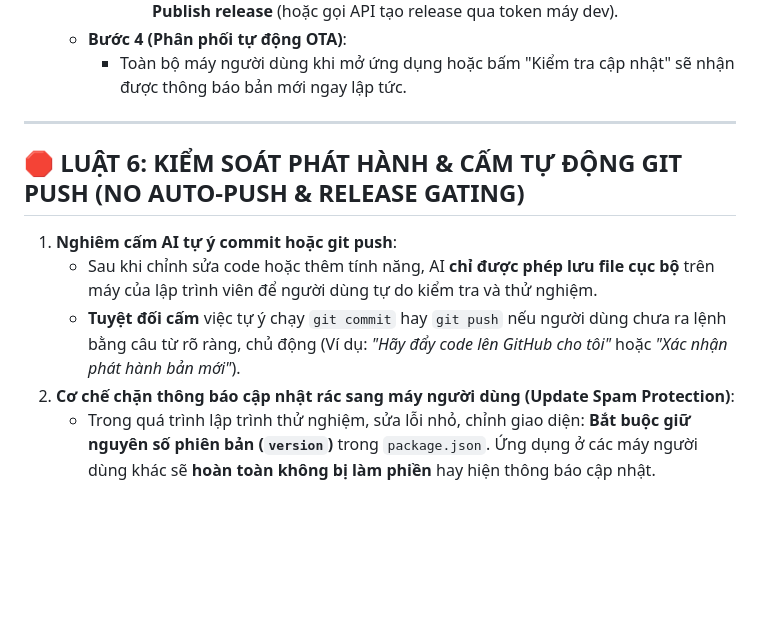
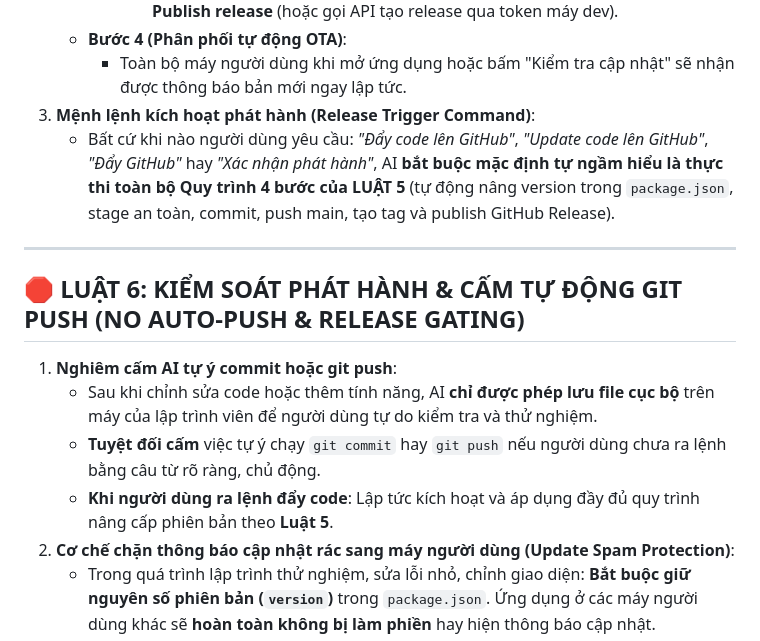
Before and after one commit to trytodevvvvv/AUTOCONTENT, a Markdown page: AGENTS.md, the part around the change. GitHub-like rendering; blank space fills up the shorter version.

Commit message:
docs: add release trigger command rule to Rule 5 in AGENTS.md and GEMINI.md

```diff
--- a/AGENTS.md
+++ b/AGENTS.md
@@ -98,6 +98,8 @@ Tài liệu này là **Hiến pháp dự án** dành cho tất cả các lập t
        * *Cách thực hiện*: Truy cập `https://github.com/trytodevvvvv/AUTOCONTENT/releases/new`, chọn tag `vX.Y.Z`, đặt tiêu đề `AutoContent Studio vX.Y.Z`, điền ghi chú tóm tắt và bấm **Publish release** (hoặc gọi API tạo release qua token máy dev).
    * **Bước 4 (Phân phối tự động OTA)**:
      * Toàn bộ máy người dùng khi mở ứng dụng hoặc bấm "Kiểm tra cập nhật" sẽ nhận được thông báo bản mới ngay lập tức.
+3. **Mệnh lệnh kích hoạt phát hành (Release Trigger Command)**:
+   * Bất cứ khi nào người dùng yêu cầu: *"Đẩy code lên GitHub"*, *"Update code lên GitHub"*, *"Đẩy GitHub"* hay *"Xác nhận phát hành"*, AI **bắt buộc mặc định tự ngầm hiểu là thực thi toàn bộ Quy trình 4 bước của LUẬT 5** (tự động nâng version trong `package.json`, stage an toàn, commit, push main, tạo tag và publish GitHub Release).
 
 ---
 
@@ -105,7 +107,8 @@ Tài liệu này là **Hiến pháp dự án** dành cho tất cả các lập t
 
 1. **Nghiêm cấm AI tự ý commit hoặc git push**:
    * Sau khi chỉnh sửa code hoặc thêm tính năng, AI **chỉ được phép lưu file cục bộ** trên máy của lập trình viên để người dùng tự do kiểm tra và thử nghiệm.
-   * **Tuyệt đối cấm** việc tự ý chạy `git commit` hay `git push` nếu người dùng chưa ra lệnh bằng câu từ rõ ràng, chủ động (Ví dụ: *"Hãy đẩy code lên GitHub cho tôi"* hoặc *"Xác nhận phát hành bản mới"*).
+   * **Tuyệt đối cấm** việc tự ý chạy `git commit` hay `git push` nếu người dùng chưa ra lệnh bằng câu từ rõ ràng, chủ động.
+   * **Khi người dùng ra lệnh đẩy code**: Lập tức kích hoạt và áp dụng đầy đủ quy trình nâng cấp phiên bản theo **Luật 5**.
 2. **Cơ chế chặn thông báo cập nhật rác sang máy người dùng (Update Spam Protection)**:
    * Trong quá trình lập trình thử nghiệm, sửa lỗi nhỏ, chỉnh giao diện: **Bắt buộc giữ nguyên số phiên bản (`version`)** trong `package.json`. Ứng dụng ở các máy người dùng khác sẽ **hoàn toàn không bị làm phiền** hay hiện thông báo cập nhật.
    * **Chỉ nâng version khi phát hành bản lớn**: Chỉ khi nào một cụm tính năng hoàn chỉnh đã được người dùng nghiệm thu và có lệnh phát hành chính thức, lúc đó mới được nâng version trong `package.json` (ví dụ: `1.0.0` -> `1.1.0`) để kích hoạt cơ chế thông báo cập nhật sang máy người dùng.
```
Also changed, not shown: GEMINI.md (+4 -1 lines).
